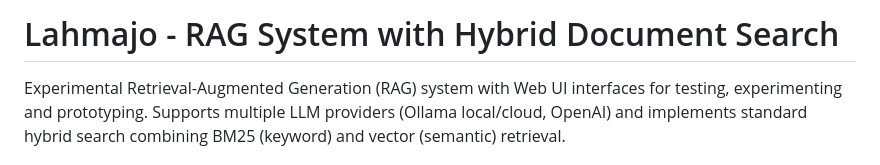
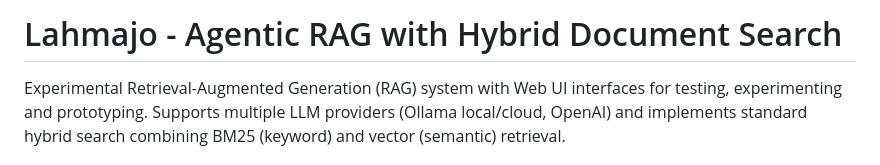
Before and after one commit to aleksbal/lahmajo, a Markdown page: README.md, the part around the change. Rendered like a GitHub page.

```diff
--- a/README.md
+++ b/README.md
@@ -1,4 +1,4 @@
-# Lahmajo - RAG System with Hybrid Document Search
+# Lahmajo - Agentic RAG with Hybrid Document Search
 
 Experimental Retrieval-Augmented Generation (RAG) system with Web UI interfaces for testing, experimenting and prototyping. Supports multiple LLM providers (Ollama local/cloud, OpenAI) and implements standard hybrid search combining BM25 (keyword) and vector (semantic) retrieval.
 
```
